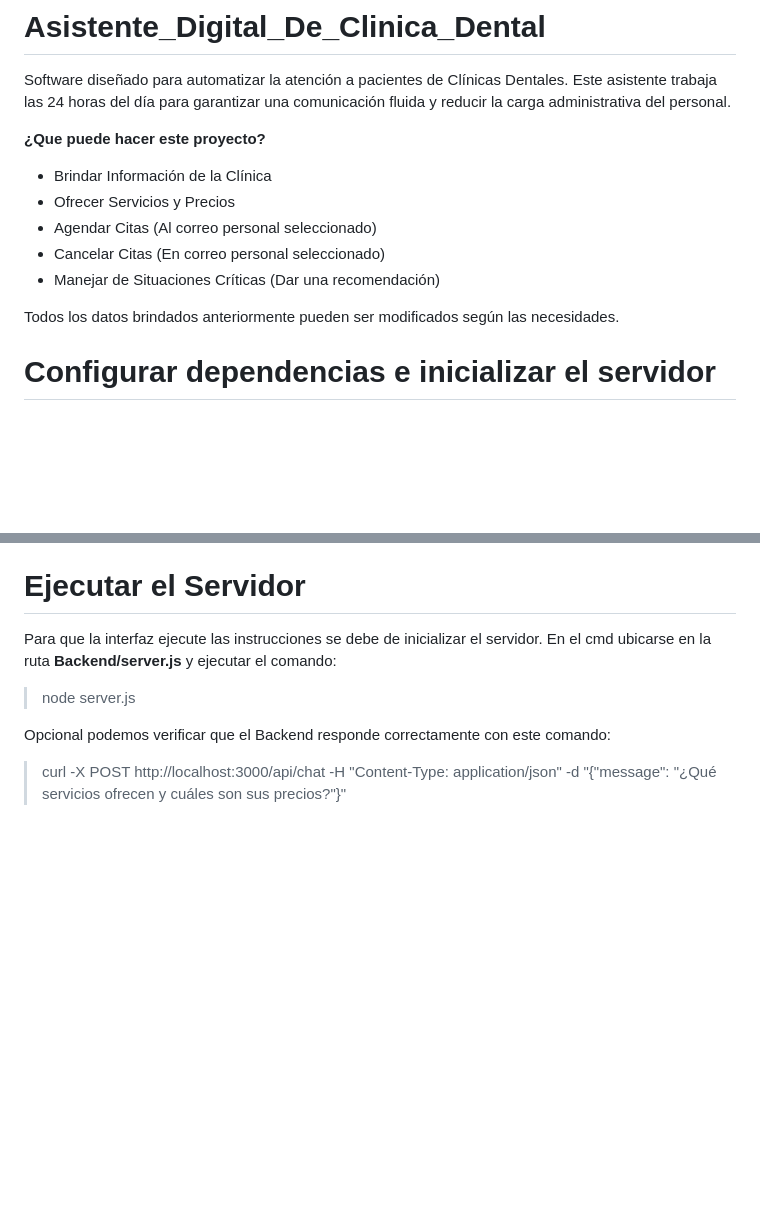
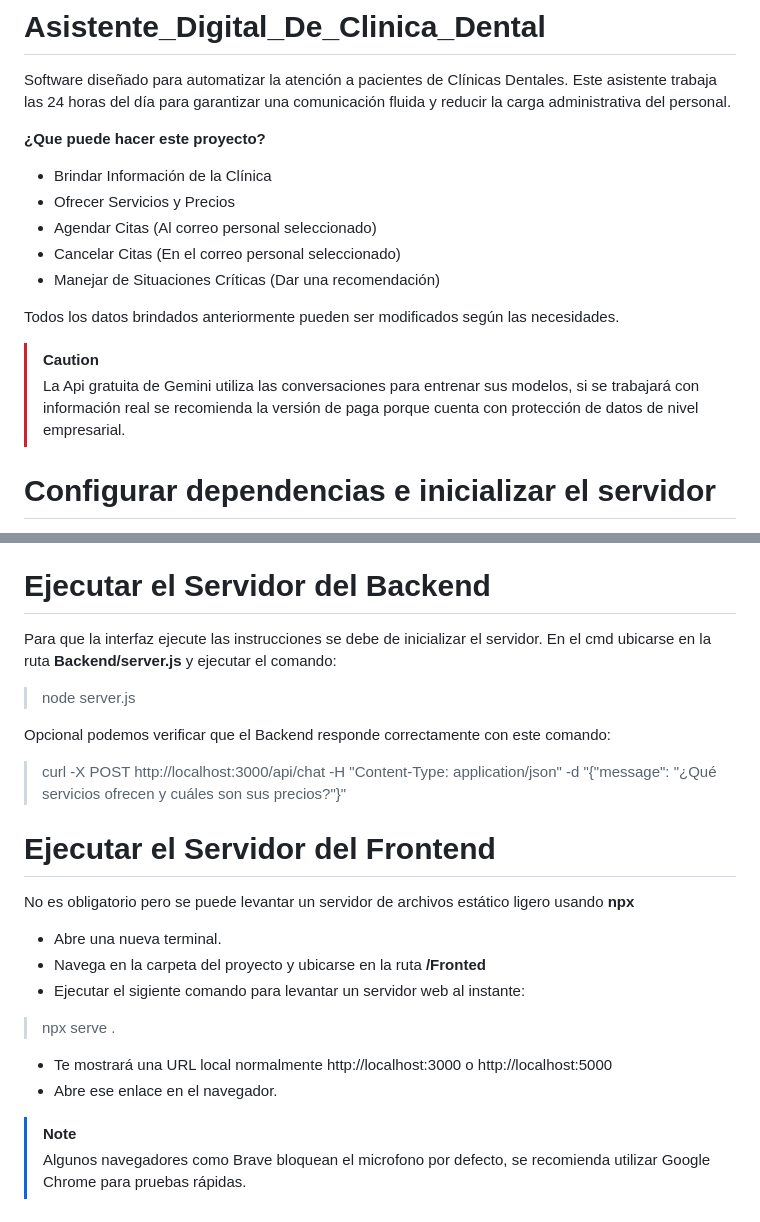
Before and after one commit to Comodrop/Asistente_Digital_De_Clinica_Dental, a Markdown page: README.md, 2 parts joined by grey strips. Drawn GitHub-style; blank space fills up the shorter version.

Commit message:
Se agregaron instrucciones en el README

```diff
--- a/README.md
+++ b/README.md
@@ -5,10 +5,13 @@ __¿Que puede hacer este proyecto?__
 * Brindar Información de la Clínica
 * Ofrecer Servicios y Precios
 * Agendar Citas (Al correo personal seleccionado)
-* Cancelar Citas (En correo personal seleccionado)
+* Cancelar Citas (En el correo personal seleccionado)
 * Manejar de Situaciones Críticas (Dar una recomendación)
 
 Todos los datos brindados anteriormente pueden ser modificados según las necesidades.
+
+> [!CAUTION]
+> La Api gratuita de Gemini utiliza las conversaciones para entrenar sus modelos, si se trabajará con información real se recomienda la versión de paga porque cuenta con protección de datos de nivel empresarial.
 
 # Configurar dependencias e inicializar el servidor
 Abre la terminal en la raíz del proyecto, navega a la carpeta Backend y ejecuta los siguientes comandos para instalar los paquetes necesarios (@google/genai para Gemini, googleapis para Calendar, express, dotenv y cors):
@@ -62,9 +65,23 @@ Paso 4: Compartir tu calendario de Google con la cuenta de servicio
 * Actualiza tu archivo Backend/.env:
 * CALENDAR_ID=Aquí_tu_id_de_calendario@group.calendar.google.com
 
-# Ejecutar el Servidor
+# Ejecutar el Servidor del Backend
 Para que la interfaz ejecute las instrucciones se debe de inicializar el servidor. En el cmd ubicarse en la ruta __Backend/server.js__ y ejecutar el comando:
 >node server.js
 
 Opcional podemos verificar que el Backend responde correctamente con este comando:
 >curl -X POST http://localhost:3000/api/chat -H "Content-Type: application/json" -d "{\"message\": \"¿Qué servicios ofrecen y cuáles son sus precios?\"}"
+
+# Ejecutar el Servidor del Frontend
+No es obligatorio pero se puede levantar un servidor de archivos estático ligero usando __npx__
+
+* Abre una nueva terminal.
+* Navega en la carpeta del proyecto y ubicarse en la ruta __/Fronted__
+* Ejecutar el sigiente comando para levantar un servidor web al instante:
+> npx serve .
+
+* Te mostrará una URL local normalmente http://localhost:3000 o http://localhost:5000
+* Abre ese enlace en el navegador.
+
+> [!NOTE]
+> Algunos navegadores como Brave bloquean el microfono por defecto, se recomienda utilizar Google Chrome para pruebas rápidas.
```
